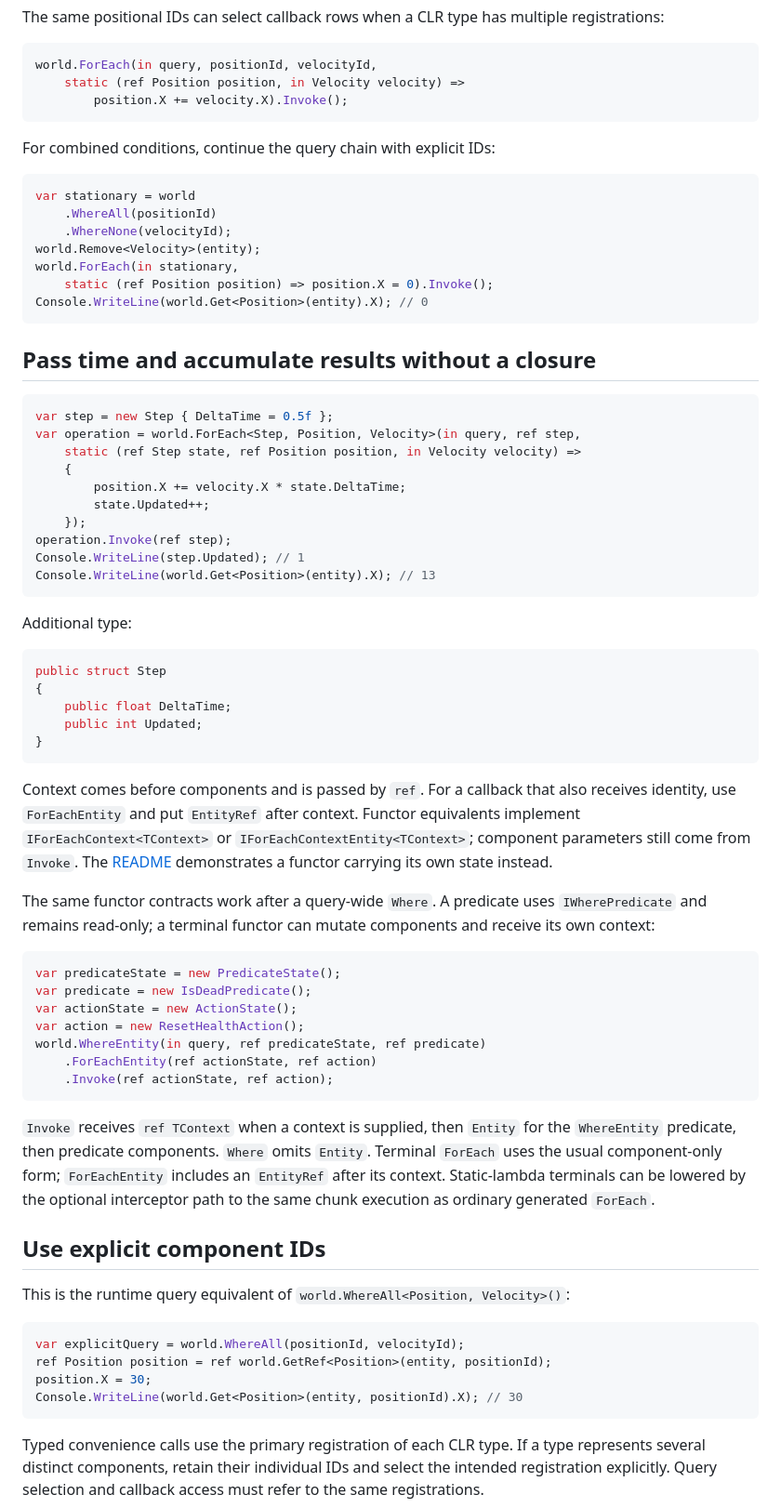
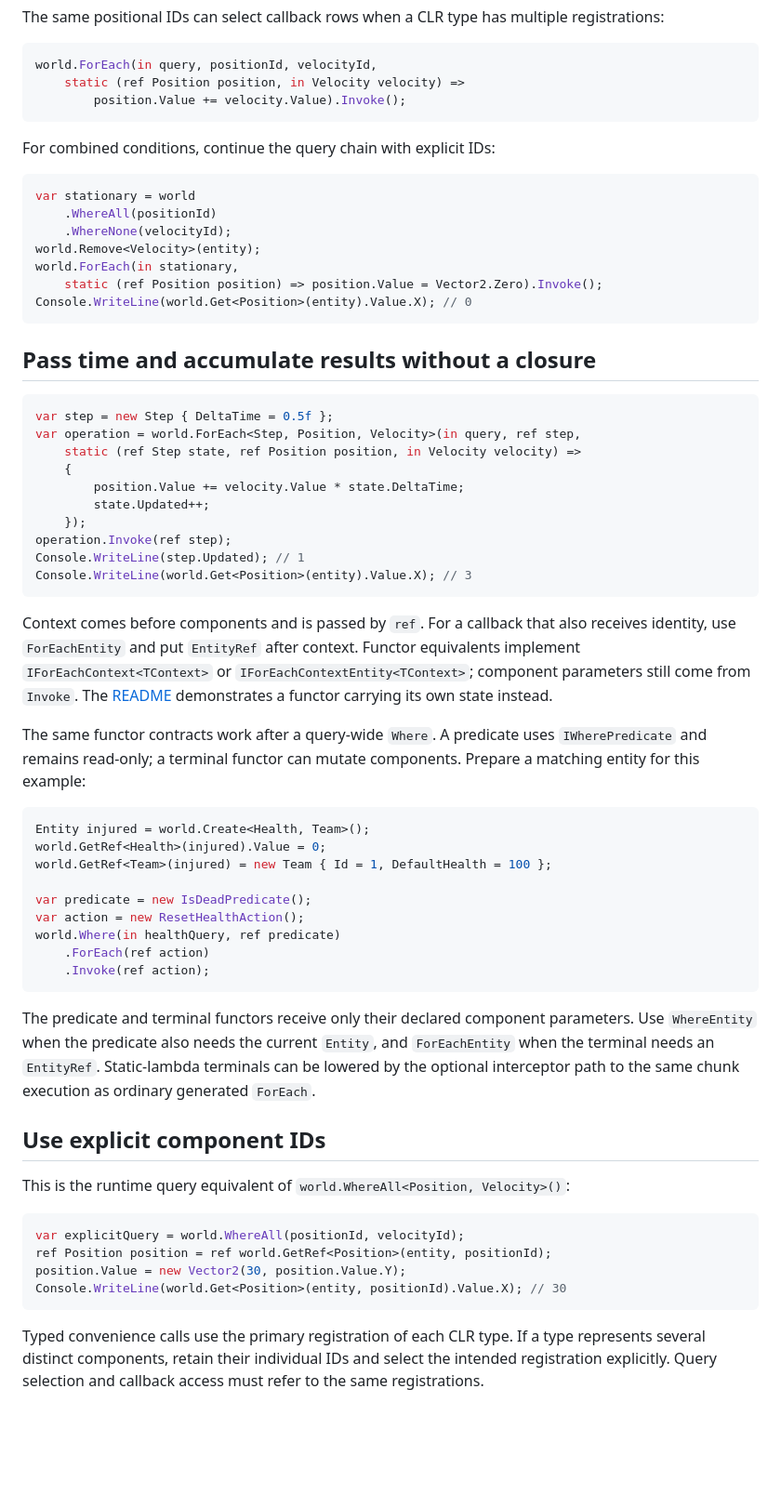
Before and after one commit to Artromskiy/DeltaECS, a Markdown page: docs/usage-examples.md, the part around one of its changes. Shown at 93% size. Drawn GitHub-style; blank space fills up the shorter version.

Commit message:
docs: update DeltaECS API guidance

````diff
--- a/docs/usage-examples.md
+++ b/docs/usage-examples.md
@@ -77,7 +104,7 @@ registrations:
 ```csharp
 world.ForEach(in query, positionId, velocityId,
     static (ref Position position, in Velocity velocity) =>
-        position.X += velocity.X).Invoke();
+        position.Value += velocity.Value).Invoke();
 ```
 
 For combined conditions, continue the query chain with explicit IDs:
@@ -88,8 +115,8 @@ var stationary = world
     .WhereNone(velocityId);
 world.Remove<Velocity>(entity);
 world.ForEach(in stationary,
-    static (ref Position position) => position.X = 0).Invoke();
-Console.WriteLine(world.Get<Position>(entity).X); // 0
+    static (ref Position position) => position.Value = Vector2.Zero).Invoke();
+Console.WriteLine(world.Get<Position>(entity).Value.X); // 0
 ```
 
 ## Pass time and accumulate results without a closure
@@ -99,22 +126,12 @@ var step = new Step { DeltaTime = 0.5f };
 var operation = world.ForEach<Step, Position, Velocity>(in query, ref step,
     static (ref Step state, ref Position position, in Velocity velocity) =>
     {
-        position.X += velocity.X * state.DeltaTime;
+        position.Value += velocity.Value * state.DeltaTime;
         state.Updated++;
     });
 operation.Invoke(ref step);
 Console.WriteLine(step.Updated); // 1
-Console.WriteLine(world.Get<Position>(entity).X); // 13
-```
-
-Additional type:
-
-```csharp
-public struct Step
-{
-    public float DeltaTime;
-    public int Updated;
-}
+Console.WriteLine(world.Get<Position>(entity).Value.X); // 3
 ```
 
 Context comes before components and is passed by `ref`. For a callback that
@@ -126,24 +143,25 @@ functor carrying its own state instead.
 
 The same functor contracts work after a query-wide `Where`. A predicate uses
 `IWherePredicate` and remains read-only; a terminal functor can mutate
-components and receive its own context:
+components. Prepare a matching entity for this example:
 
 ```csharp
-var predicateState = new PredicateState();
+Entity injured = world.Create<Health, Team>();
+world.GetRef<Health>(injured).Value = 0;
+world.GetRef<Team>(injured) = new Team { Id = 1, DefaultHealth = 100 };
+
 var predicate = new IsDeadPredicate();
-var actionState = new ActionState();
 var action = new ResetHealthAction();
-world.WhereEntity(in query, ref predicateState, ref predicate)
-    .ForEachEntity(ref actionState, ref action)
-    .Invoke(ref actionState, ref action);
+world.Where(in healthQuery, ref predicate)
+    .ForEach(ref action)
+    .Invoke(ref action);
 ```
 
-`Invoke` receives `ref TContext` when a context is supplied, then `Entity` for
-the `WhereEntity` predicate, then predicate components. `Where` omits `Entity`.
-Terminal `ForEach` uses the usual component-only form; `ForEachEntity` includes
-an `EntityRef` after its context. Static-lambda terminals can be lowered by the
-optional interceptor path to the same chunk execution as ordinary generated
-`ForEach`.
+The predicate and terminal functors receive only their declared component
+parameters. Use `WhereEntity` when the predicate also needs the current `Entity`,
+and `ForEachEntity` when the terminal needs an `EntityRef`. Static-lambda
+terminals can be lowered by the optional interceptor path to the same chunk
+execution as ordinary generated `ForEach`.
 
 ## Use explicit component IDs
 
@@ -152,8 +170,8 @@ This is the runtime query equivalent of `world.WhereAll<Position, Velocity>()`:
 ```csharp
 var explicitQuery = world.WhereAll(positionId, velocityId);
 ref Position position = ref world.GetRef<Position>(entity, positionId);
-position.X = 30;
-Console.WriteLine(world.Get<Position>(entity, positionId).X); // 30
+position.Value = new Vector2(30, position.Value.Y);
+Console.WriteLine(world.Get<Position>(entity, positionId).Value.X); // 30
 ```
 
 Typed convenience calls use the primary registration of each CLR type. If a
````
Also changed, not shown: other parts of docs/usage-examples.md (+98 -26 lines), docs/API-GRAMMAR.md (+72 -41 lines), docs/API-SELECTION.md (+10 -9 lines).
